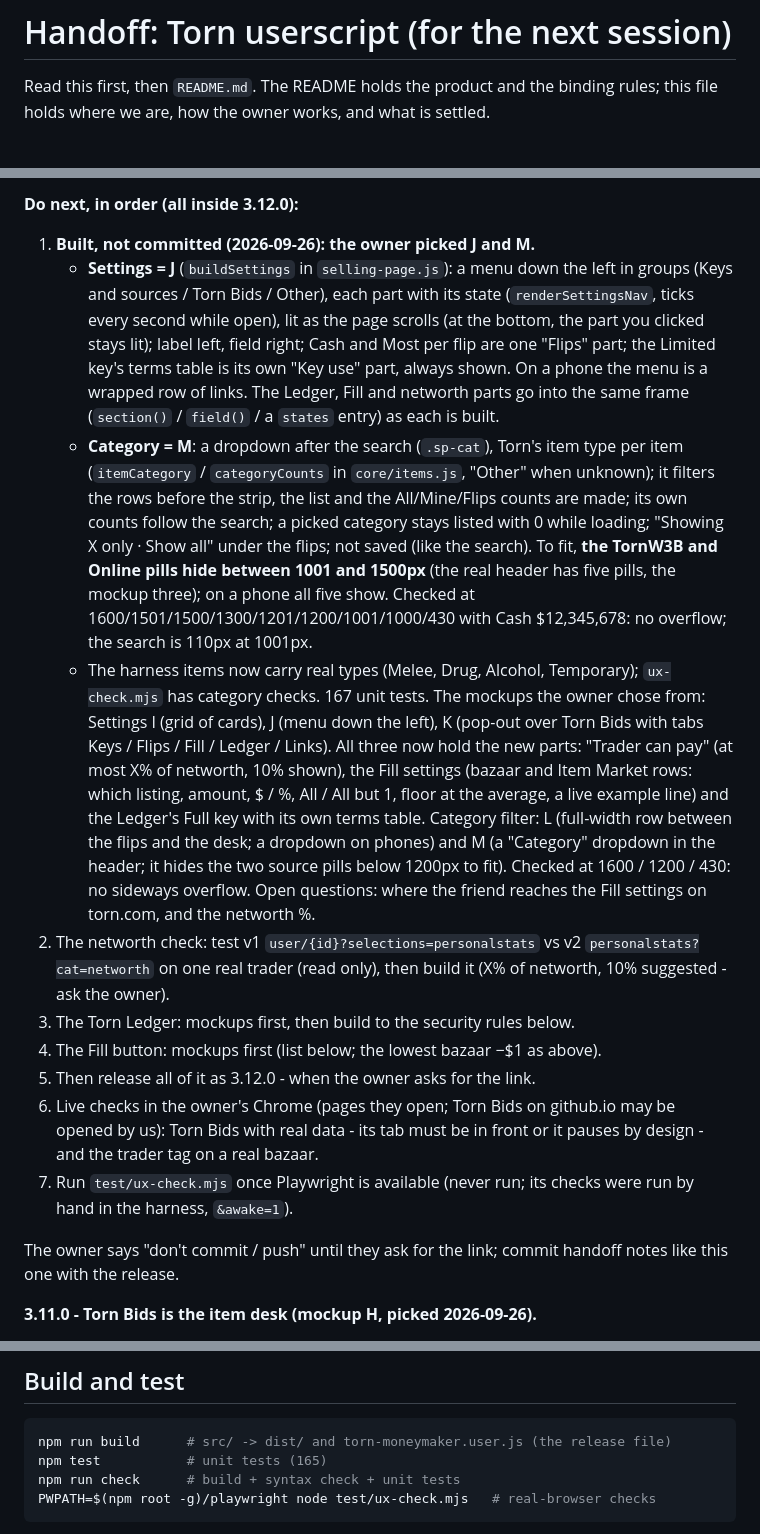
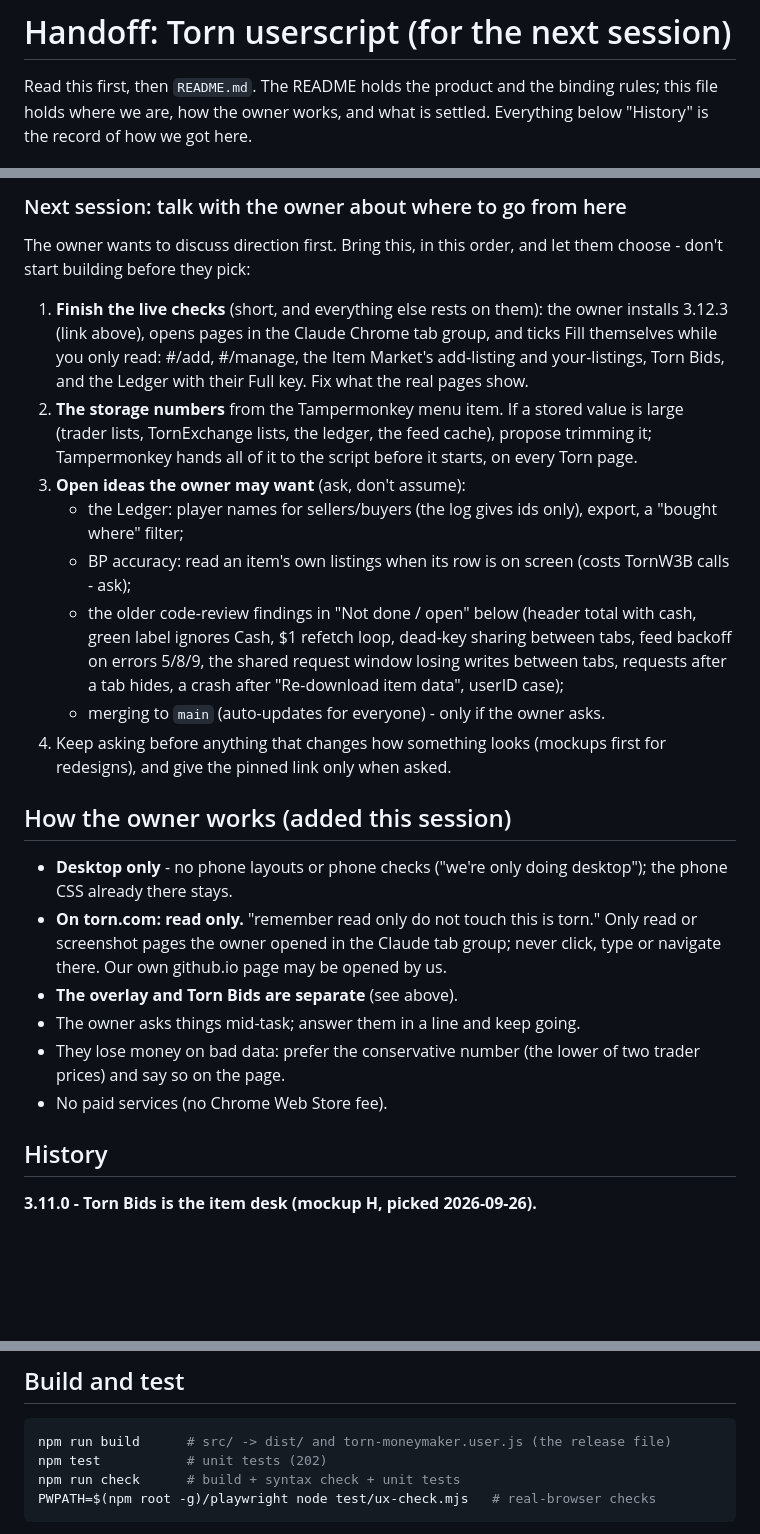
Before and after one commit to abrahamdelosreyes17-oss/torn-moneymaker-releases, a Markdown page: HANDOFF.md, 3 parts joined by grey strips. Rendered like a GitHub page; blank space fills up the shorter version.

Commit message:
Handoff: where things stand at 3.12.3, and how to start the next session
Co-Authored-By: Claude Opus 5.5 <noreply@anthropic.com>

````diff
--- a/HANDOFF.md
+++ b/HANDOFF.md
@@ -2,4 +2,5 @@
 
 Read this first, then `README.md`. The README holds the product and the binding
 rules; this file holds where we are, how the owner works, and what is settled.
+Everything below "History" is the record of how we got here.
 
@@ -115,52 +94,46 @@ Everything below "Do next" is done except where marked. What was built:
 
-**Do next, in order (all inside 3.12.0):**
-1. **Built, not committed (2026-09-26): the owner picked J and M.**
-   - **Settings = J** (`buildSettings` in `selling-page.js`): a menu down the
-     left in groups (Keys and sources / Torn Bids / Other), each part with
-     its state (`renderSettingsNav`, ticks every second while open), lit as
-     the page scrolls (at the bottom, the part you clicked stays lit); label
-     left, field right; Cash and Most per flip are one "Flips" part; the
-     Limited key's terms table is its own "Key use" part, always shown. On a
-     phone the menu is a wrapped row of links. The Ledger, Fill and networth
-     parts go into the same frame (`section()` / `field()` / a `states` entry)
-     as each is built.
-   - **Category = M**: a dropdown after the search (`.sp-cat`), Torn's item
-     type per item (`itemCategory` / `categoryCounts` in `core/items.js`,
-     "Other" when unknown); it filters the rows before the strip, the list
-     and the All/Mine/Flips counts are made; its own counts follow the
-     search; a picked category stays listed with 0 while loading; "Showing
-     X only · Show all" under the flips; not saved (like the search). To fit,
-     **the TornW3B and Online pills hide between 1001 and 1500px** (the real
-     header has five pills, the mockup three); on a phone all five show.
-     Checked at 1600/1501/1500/1300/1201/1200/1001/1000/430 with Cash
-     $12,345,678: no overflow; the search is 110px at 1001px.
-   - The harness items now carry real types (Melee, Drug, Alcohol,
-     Temporary); `ux-check.mjs` has category checks. 167 unit tests.
-   The mockups the owner chose from: Settings I (grid
-   of cards), J (menu down the left), K (pop-out over Torn Bids with tabs Keys
-   / Flips / Fill / Ledger / Links). All three now hold the new parts: "Trader
-   can pay" (at most X% of networth, 10% shown), the Fill settings (bazaar and
-   Item Market rows: which listing, amount, $ / %, All / All but 1, floor at
-   the average, a live example line) and the Ledger's Full key with its own
-   terms table. Category filter: L (full-width row between the flips and the
-   desk; a dropdown on phones) and M (a "Category" dropdown in the header; it
-   hides the two source pills below 1200px to fit). Checked at 1600 / 1200 /
-   430: no sideways overflow. Open questions: where the friend reaches the
-   Fill settings on torn.com, and the networth %.
-2. The networth check: test v1 `user/{id}?selections=personalstats` vs v2
-   `personalstats?cat=networth` on one real trader (read only), then build it
-   (X% of networth, 10% suggested - ask the owner).
-3. The Torn Ledger: mockups first, then build to the security rules below.
-4. The Fill button: mockups first (list below; the lowest bazaar −$1 as above).
-5. Then release all of it as 3.12.0 - when the owner asks for the link.
-6. Live checks in the owner's Chrome (pages they open; Torn Bids on
-   github.io may be opened by us): Torn Bids with real data - its tab must be
-   in front or it pauses by design - and the trader tag on a real bazaar.
-7. Run `test/ux-check.mjs` once Playwright is available (never run; its
-   checks were run by hand in the harness, `&awake=1`).
+### Next session: talk with the owner about where to go from here
 
-The owner says "don't commit / push" until they ask for the link; commit
-handoff notes like this one with the release.
+The owner wants to discuss direction first. Bring this, in this order, and let
+them choose - don't start building before they pick:
+
+1. **Finish the live checks** (short, and everything else rests on them): the
+   owner installs 3.12.3 (link above), opens pages in the Claude Chrome tab
+   group, and ticks Fill themselves while you only read: #/add, #/manage, the
+   Item Market's add-listing and your-listings, Torn Bids, and the Ledger with
+   their Full key. Fix what the real pages show.
+2. **The storage numbers** from the Tampermonkey menu item. If a stored value
+   is large (trader lists, TornExchange lists, the ledger, the feed cache),
+   propose trimming it; Tampermonkey hands all of it to the script before it
+   starts, on every Torn page.
+3. **Open ideas the owner may want** (ask, don't assume):
+   - the Ledger: player names for sellers/buyers (the log gives ids only),
+     export, a "bought where" filter;
+   - BP accuracy: read an item's own listings when its row is on screen
+     (costs TornW3B calls - ask);
+   - the older code-review findings in "Not done / open" below (header total
+     with cash, green label ignores Cash, $1 refetch loop, dead-key sharing
+     between tabs, feed backoff on errors 5/8/9, the shared request window
+     losing writes between tabs, requests after a tab hides, a crash after
+     "Re-download item data", userID case);
+   - merging to `main` (auto-updates for everyone) - only if the owner asks.
+4. Keep asking before anything that changes how something looks (mockups
+   first for redesigns), and give the pinned link only when asked.
+
+## How the owner works (added this session)
+
+- **Desktop only** - no phone layouts or phone checks ("we're only doing
+  desktop"); the phone CSS already there stays.
+- **On torn.com: read only.** "remember read only do not touch this is torn."
+  Only read or screenshot pages the owner opened in the Claude tab group; never
+  click, type or navigate there. Our own github.io page may be opened by us.
+- **The overlay and Torn Bids are separate** (see above).
+- The owner asks things mid-task; answer them in a line and keep going.
+- They lose money on bad data: prefer the conservative number (the lower of
+  two trader prices) and say so on the page.
+- No paid services (no Chrome Web Store fee).
+
+## History
 
 **3.11.0 - Torn Bids is the item desk (mockup H, picked 2026-09-26).**
 - What the owner asked: the bazaar side next to the trader side - the cheapest
@@ -639,7 +612,7 @@ Still ideas, not built:
 
 ```bash
 npm run build      # src/ -> dist/ and torn-moneymaker.user.js (the release file)
-npm test           # unit tests (165)
+npm test           # unit tests (202)
 npm run check      # build + syntax check + unit tests
 PWPATH=$(npm root -g)/playwright node test/ux-check.mjs   # real-browser checks
 ```
````
Also changed, not shown: other parts of HANDOFF.md (+83 -100 lines).
